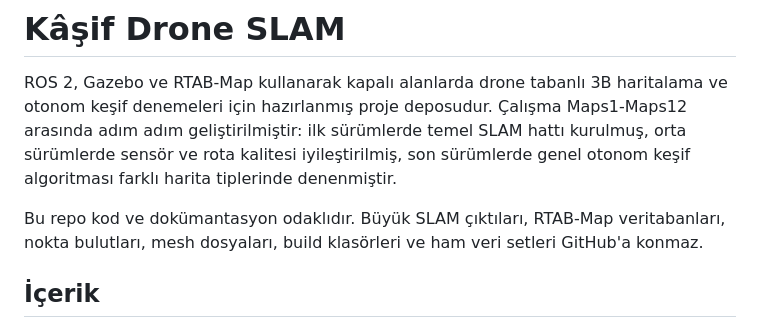
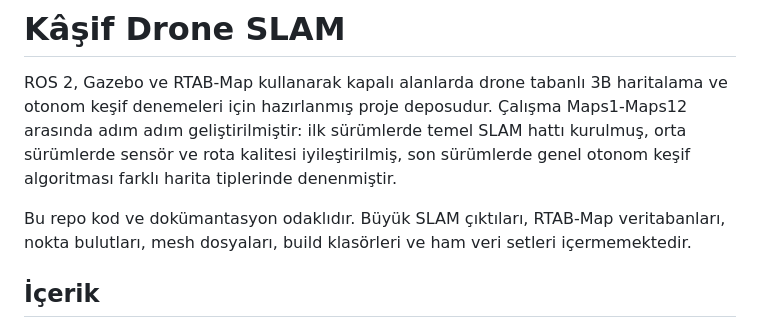
Before and after one commit to EmirhanSertel/autonomous-drone-slam-mapping, a Markdown page: README.md, the part around the change. GitHub-like rendering.

```diff
--- a/README.md
+++ b/README.md
@@ -2,7 +2,7 @@
 
 ROS 2, Gazebo ve RTAB-Map kullanarak kapalı alanlarda drone tabanlı 3B haritalama ve otonom keşif denemeleri için hazırlanmış proje deposudur. Çalışma Maps1-Maps12 arasında adım adım geliştirilmiştir: ilk sürümlerde temel SLAM hattı kurulmuş, orta sürümlerde sensör ve rota kalitesi iyileştirilmiş, son sürümlerde genel otonom keşif algoritması farklı harita tiplerinde denenmiştir.
 
-Bu repo kod ve dokümantasyon odaklıdır. Büyük SLAM çıktıları, RTAB-Map veritabanları, nokta bulutları, mesh dosyaları, build klasörleri ve ham veri setleri GitHub'a konmaz.
+Bu repo kod ve dokümantasyon odaklıdır. Büyük SLAM çıktıları, RTAB-Map veritabanları, nokta bulutları, mesh dosyaları, build klasörleri ve ham veri setleri içermemektedir.
 
 
 
```
